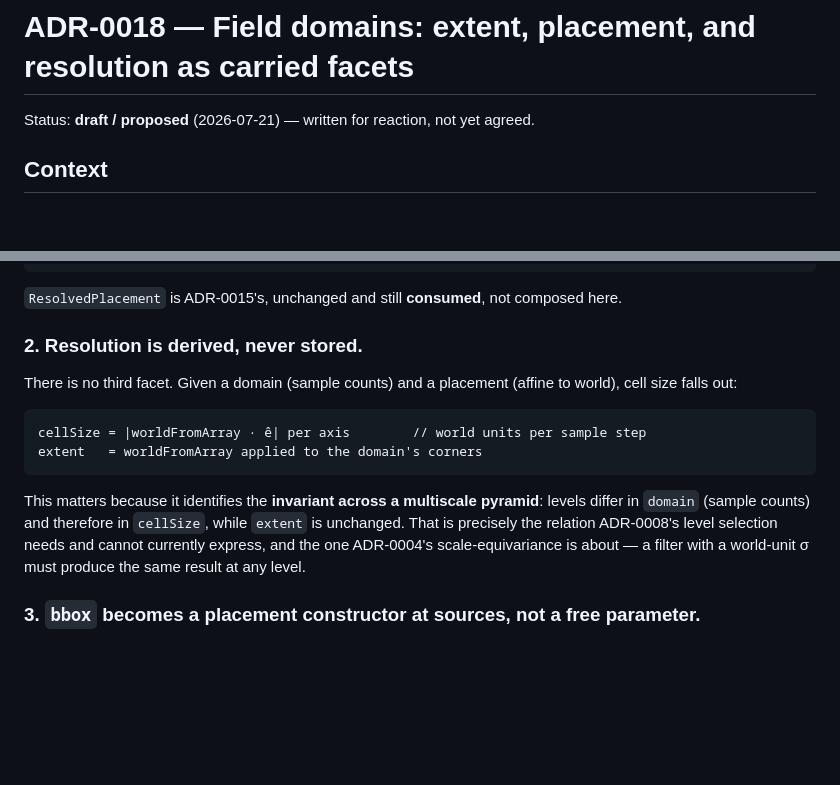
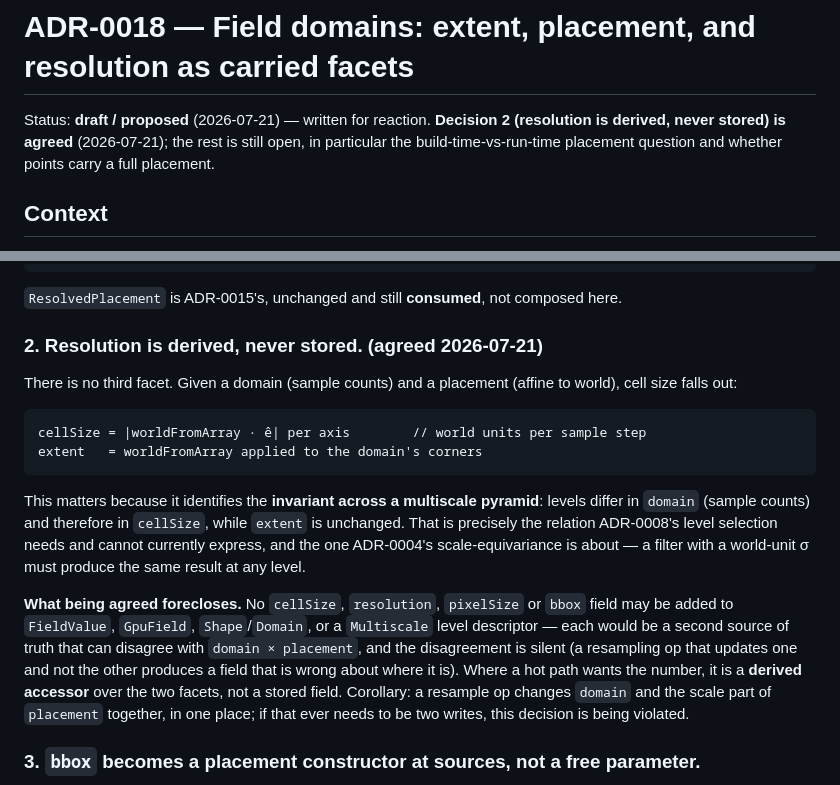
Before and after one commit to xinaesthete/tgpu-htj2k, a Markdown page: docs/decisions/0018-field-domains-placement-and-resolution.md, 2 parts joined by grey strips. GitHub-like rendering; blank space fills up the shorter version.

Commit message:
ADR-0018: mark derived-resolution decision agreed
Confirmed 2026-07-21. Records what agreeing it forecloses, which is the part
that will actually be load-bearing during review: no `cellSize`/`resolution`/
`pixelSize`/`bbox` field may be added to FieldValue, GpuField, Shape/Domain or a
Multiscale level descriptor, because each is a second source of truth that can
disagree with `domain x placement` — silently, since a resample op updating one
and not the other yields a field that is simply wrong about where it is. The
number is a derived accessor where a hot path wants it.

Corollary worth stating: a resample changes `domain` and the scale part of
`placement` together, in one write. If that ever needs to be two, the decision
is being violated.

The rest of the ADR stays open — in particular whether placement lives at build
time (like `basis`, so binary-op agreement is checked before running) or run
time, and whether points carry a full placement or only a system name.

Co-Authored-By: Claude Opus 4.8 <noreply@anthropic.com>

```diff
--- a/docs/decisions/0018-field-domains-placement-and-resolution.md
+++ b/docs/decisions/0018-field-domains-placement-and-resolution.md
@@ -1,6 +1,8 @@
 # ADR-0018 — Field domains: extent, placement, and resolution as carried facets
 
-Status: **draft / proposed** (2026-07-21) — written for reaction, not yet agreed.
+Status: **draft / proposed** (2026-07-21) — written for reaction. **Decision 2 (resolution is
+derived, never stored) is agreed** (2026-07-21); the rest is still open, in particular the
+build-time-vs-run-time placement question and whether points carry a full placement.
 
 ## Context
 
@@ -77,7 +79,7 @@ interface FieldValue {
 
 `ResolvedPlacement` is ADR-0015's, unchanged and still **consumed**, not composed here.
 
-### 2. Resolution is derived, never stored.
+### 2. Resolution is derived, never stored. **(agreed 2026-07-21)**
 
 There is no third facet. Given a domain (sample counts) and a placement (affine to world), cell size
 falls out:
@@ -92,6 +94,14 @@ This matters because it identifies the **invariant across a multiscale pyramid**
 the relation ADR-0008's level selection needs and cannot currently express, and the one
 ADR-0004's scale-equivariance is about — a filter with a world-unit σ must produce the same result
 at any level.
+
+**What being agreed forecloses.** No `cellSize`, `resolution`, `pixelSize` or `bbox` field may be
+added to `FieldValue`, `GpuField`, `Shape`/`Domain`, or a `Multiscale` level descriptor — each would
+be a second source of truth that can disagree with `domain × placement`, and the disagreement is
+silent (a resampling op that updates one and not the other produces a field that is wrong about
+where it is). Where a hot path wants the number, it is a **derived accessor** over the two facets,
+not a stored field. Corollary: a resample op changes `domain` and the scale part of `placement`
+together, in one place; if that ever needs to be two writes, this decision is being violated.
 
 ### 3. `bbox` becomes a placement constructor at sources, not a free parameter.
 
```
